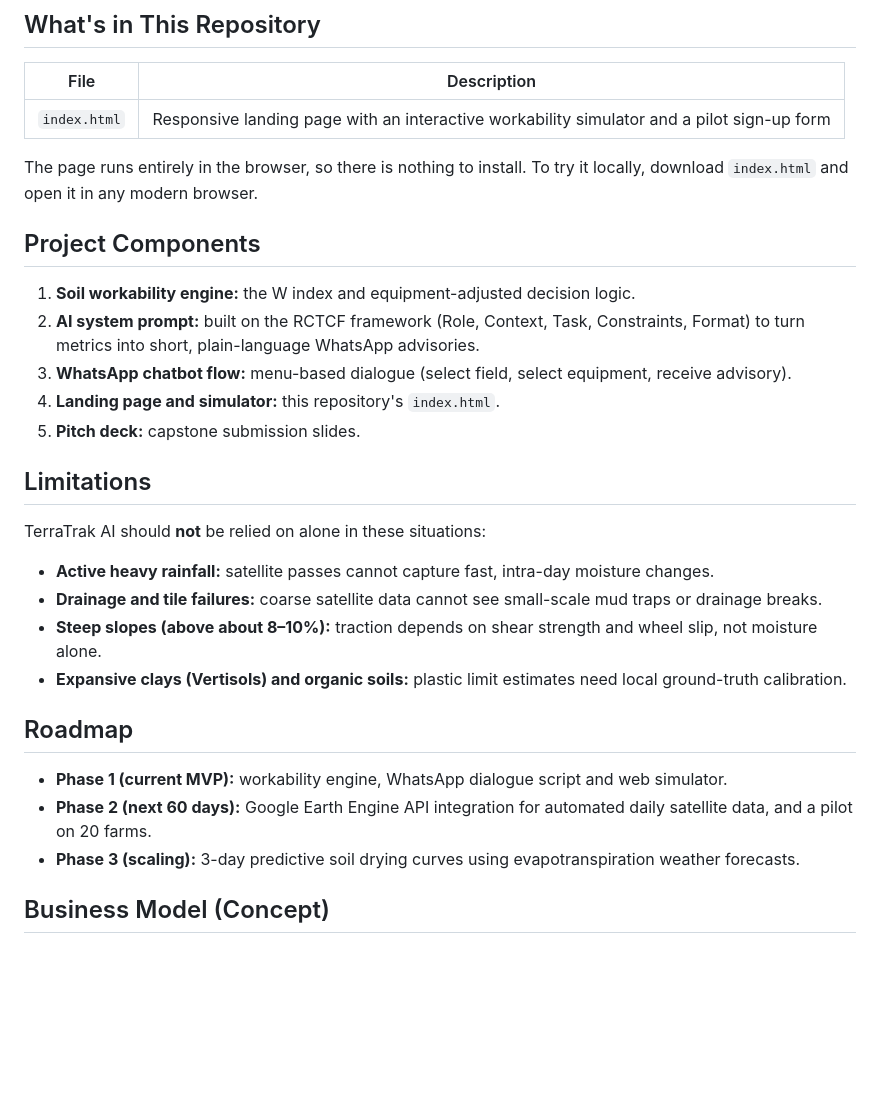
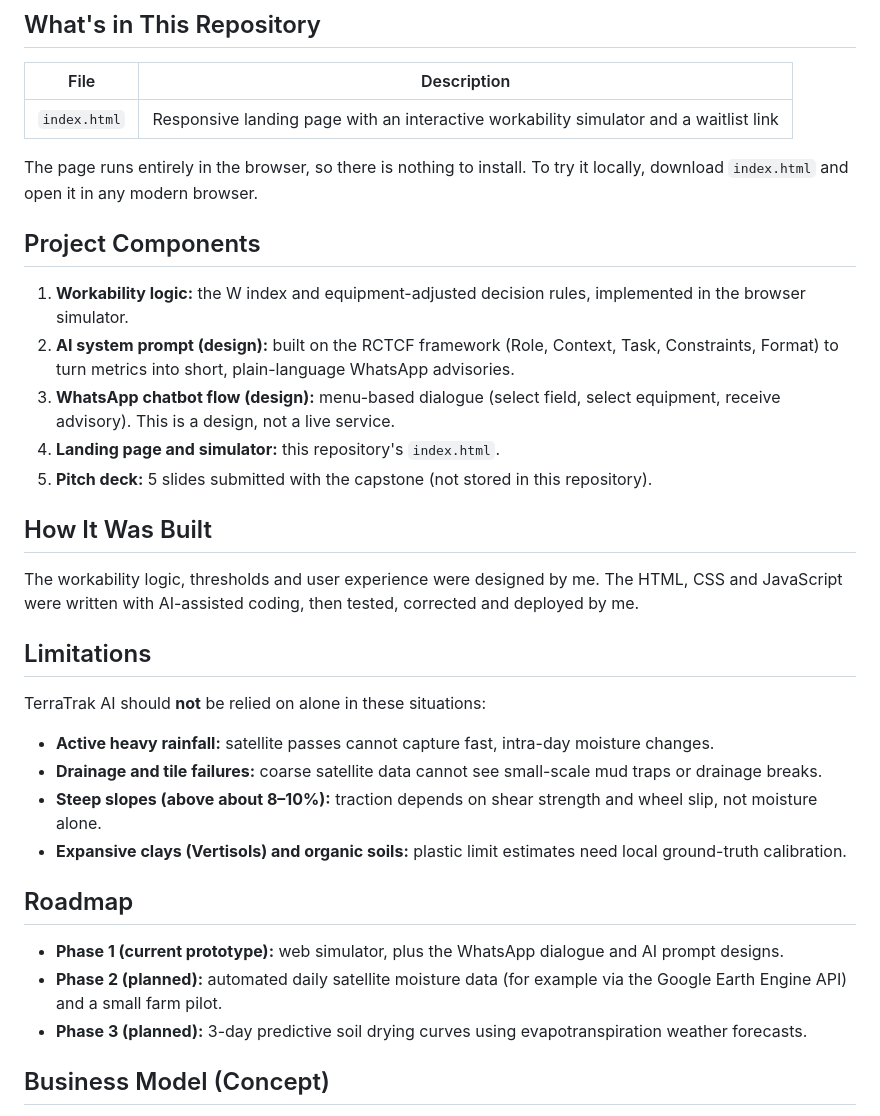
Before and after one commit to abduljaleelabbas-ctrl/terratrak-ai, a Markdown page: README.md, the part around one of its changes. GitHub-like rendering; blank space fills up the shorter version.

```diff
--- a/README.md
+++ b/README.md
@@ -42,17 +46,21 @@ Thresholds depend on equipment weight:
 
 | File | Description |
 |---|---|
-| `index.html` | Responsive landing page with an interactive workability simulator and a pilot sign-up form |
+| `index.html` | Responsive landing page with an interactive workability simulator and a waitlist link |
 
 The page runs entirely in the browser, so there is nothing to install. To try it locally, download `index.html` and open it in any modern browser.
 
 ## Project Components
 
-1. **Soil workability engine:** the W index and equipment-adjusted decision logic.
-2. **AI system prompt:** built on the RCTCF framework (Role, Context, Task, Constraints, Format) to turn metrics into short, plain-language WhatsApp advisories.
-3. **WhatsApp chatbot flow:** menu-based dialogue (select field, select equipment, receive advisory).
+1. **Workability logic:** the W index and equipment-adjusted decision rules, implemented in the browser simulator.
+2. **AI system prompt (design):** built on the RCTCF framework (Role, Context, Task, Constraints, Format) to turn metrics into short, plain-language WhatsApp advisories.
+3. **WhatsApp chatbot flow (design):** menu-based dialogue (select field, select equipment, receive advisory). This is a design, not a live service.
 4. **Landing page and simulator:** this repository's `index.html`.
-5. **Pitch deck:** capstone submission slides.
+5. **Pitch deck:** 5 slides submitted with the capstone (not stored in this repository).
+
+## How It Was Built
+
+The workability logic, thresholds and user experience were designed by me. The HTML, CSS and JavaScript were written with AI-assisted coding, then tested, corrected and deployed by me.
 
 ## Limitations
 
@@ -65,9 +73,9 @@ TerraTrak AI should **not** be relied on alone in these situations:
 
 ## Roadmap
 
-- **Phase 1 (current MVP):** workability engine, WhatsApp dialogue script and web simulator.
-- **Phase 2 (next 60 days):** Google Earth Engine API integration for automated daily satellite data, and a pilot on 20 farms.
-- **Phase 3 (scaling):** 3-day predictive soil drying curves using evapotranspiration weather forecasts.
+- **Phase 1 (current prototype):** web simulator, plus the WhatsApp dialogue and AI prompt designs.
+- **Phase 2 (planned):** automated daily satellite moisture data (for example via the Google Earth Engine API) and a small farm pilot.
+- **Phase 3 (planned):** 3-day predictive soil drying curves using evapotranspiration weather forecasts.
 
 ## Business Model (Concept)
 
```
Also changed, not shown: other parts of README.md (+9 -5 lines).
